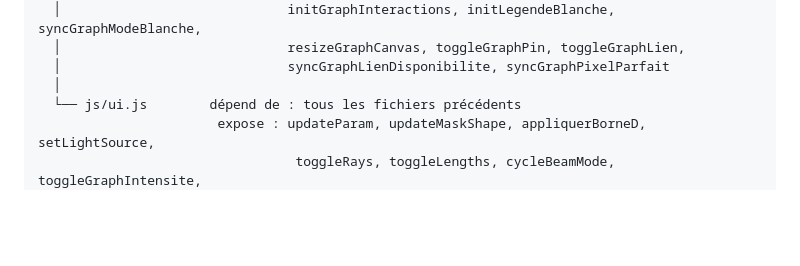
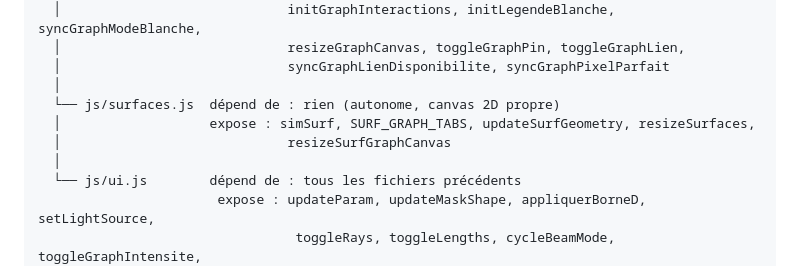
Before and after one commit to Berdous-pc/simulations-physique, a Markdown page: diffraction/ARCHITECTURE.md, the part around one of its changes. Drawn GitHub-style; blank space fills up the shorter version.

```diff
--- a/diffraction/ARCHITECTURE.md
+++ b/diffraction/ARCHITECTURE.md
@@ -674,6 +727,10 @@ index.html
   │                             resizeGraphCanvas, toggleGraphPin, toggleGraphLien,
   │                             syncGraphLienDisponibilite, syncGraphPixelParfait
   │
+  └── js/surfaces.js  dépend de : rien (autonome, canvas 2D propre)
+  │                   expose : simSurf, SURF_GRAPH_TABS, updateSurfGeometry, resizeSurfaces,
+  │                             resizeSurfGraphCanvas
+  │
   └── js/ui.js        dépend de : tous les fichiers précédents
                        expose : updateParam, updateMaskShape, appliquerBorneD, setLightSource,
                                  toggleRays, toggleLengths, cycleBeamMode, toggleGraphIntensite,
```
Also changed, not shown: other parts of diffraction/ARCHITECTURE.md (+59 -7 lines).
